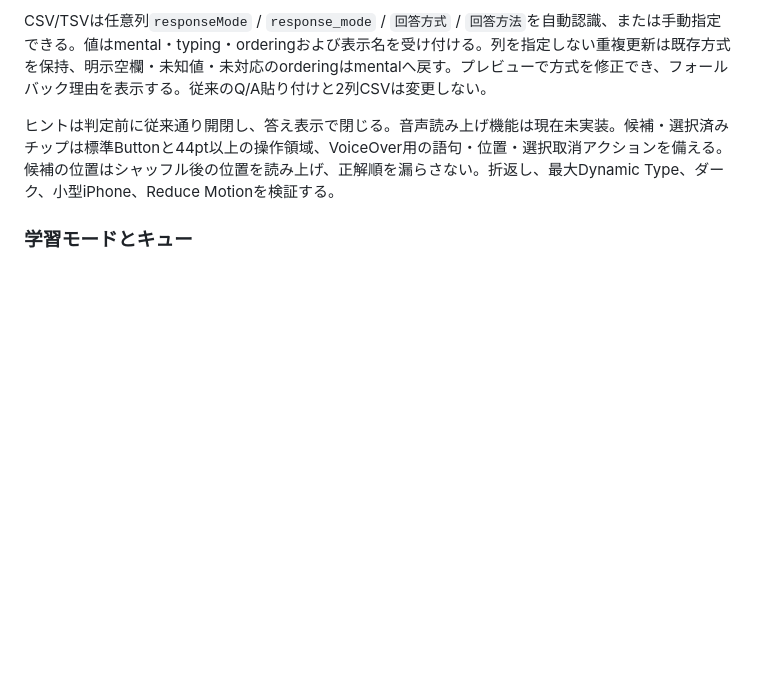
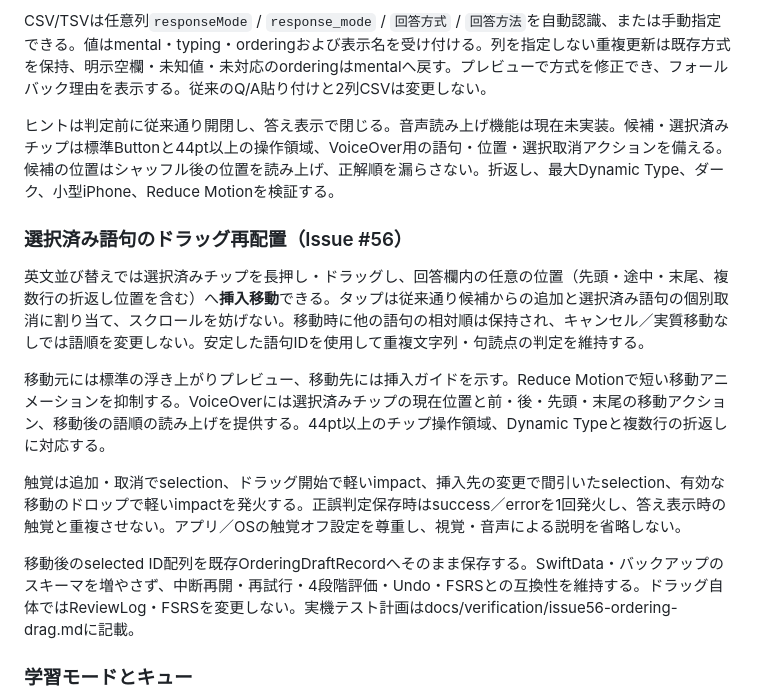
Before and after one commit to shougayaki-1/anki-iOS, a Markdown page: docs/requirements.md, the part around the change. Drawn GitHub-style; blank space fills up the shorter version.

Commit message:
docs(#56): specify selected-token insertion reordering and accessibility

```diff
--- a/docs/requirements.md
+++ b/docs/requirements.md
@@ -125,6 +125,15 @@ CSV/TSVは任意列`responseMode` / `response_mode` / `回答方式` / `回答
 
 ヒントは判定前に従来通り開閉し、答え表示で閉じる。音声読み上げ機能は現在未実装。候補・選択済みチップは標準Buttonと44pt以上の操作領域、VoiceOver用の語句・位置・選択取消アクションを備える。候補の位置はシャッフル後の位置を読み上げ、正解順を漏らさない。折返し、最大Dynamic Type、ダーク、小型iPhone、Reduce Motionを検証する。
 
+### 選択済み語句のドラッグ再配置（Issue #56）
+
+英文並び替えでは選択済みチップを長押し・ドラッグし、回答欄内の任意の位置（先頭・途中・末尾、複数行の折返し位置を含む）へ**挿入移動**できる。タップは従来通り候補からの追加と選択済み語句の個別取消に割り当て、スクロールを妨げない。移動時に他の語句の相対順は保持され、キャンセル／実質移動なしでは語順を変更しない。安定した語句IDを使用して重複文字列・句読点の判定を維持する。
+
+移動元には標準の浮き上がりプレビュー、移動先には挿入ガイドを示す。Reduce Motionで短い移動アニメーションを抑制する。VoiceOverには選択済みチップの現在位置と前・後・先頭・末尾の移動アクション、移動後の語順の読み上げを提供する。44pt以上のチップ操作領域、Dynamic Typeと複数行の折返しに対応する。
+
+触覚は追加・取消でselection、ドラッグ開始で軽いimpact、挿入先の変更で間引いたselection、有効な移動のドロップで軽いimpactを発火する。正誤判定保存時はsuccess／errorを1回発火し、答え表示時の触覚と重複させない。アプリ／OSの触覚オフ設定を尊重し、視覚・音声による説明を省略しない。
+
+移動後のselected ID配列を既存OrderingDraftRecordへそのまま保存する。SwiftData・バックアップのスキーマを増やさず、中断再開・再試行・4段階評価・Undo・FSRSとの互換性を維持する。ドラッグ自体ではReviewLog・FSRSを変更しない。実機テスト計画はdocs/verification/issue56-ordering-drag.mdに記載。
 ### 学習モードとキュー
 
 - `review`：期限到来済みのReview/Relearning、および学習中の期限到来済みカードを処理。原則dueDate昇順。
```
